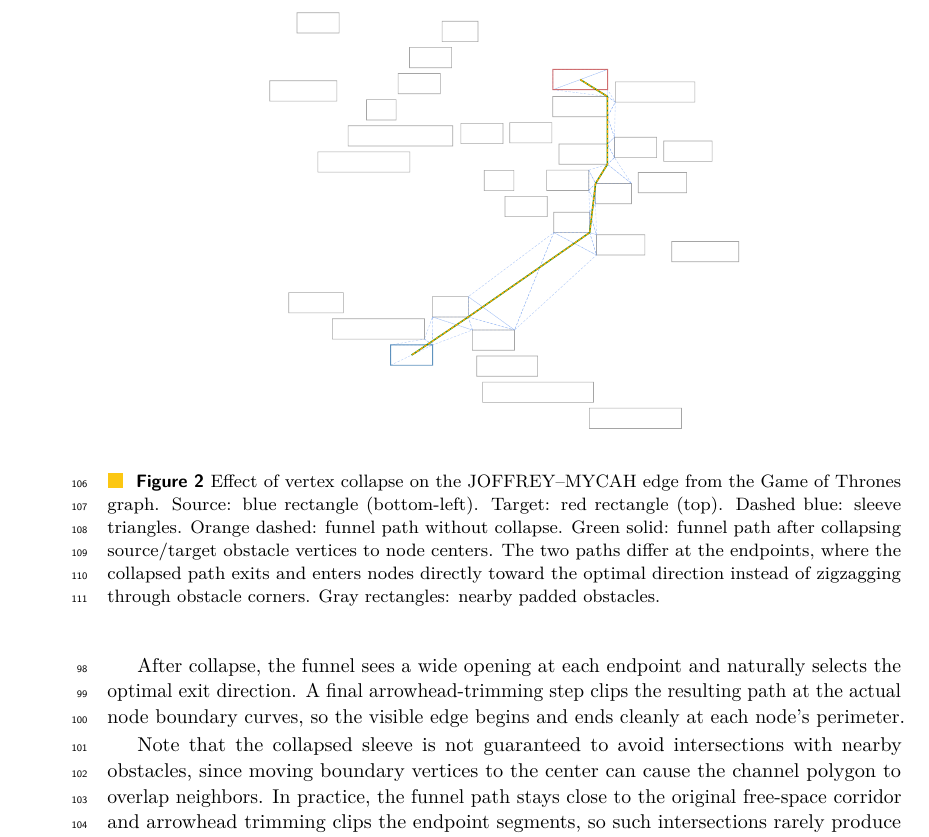
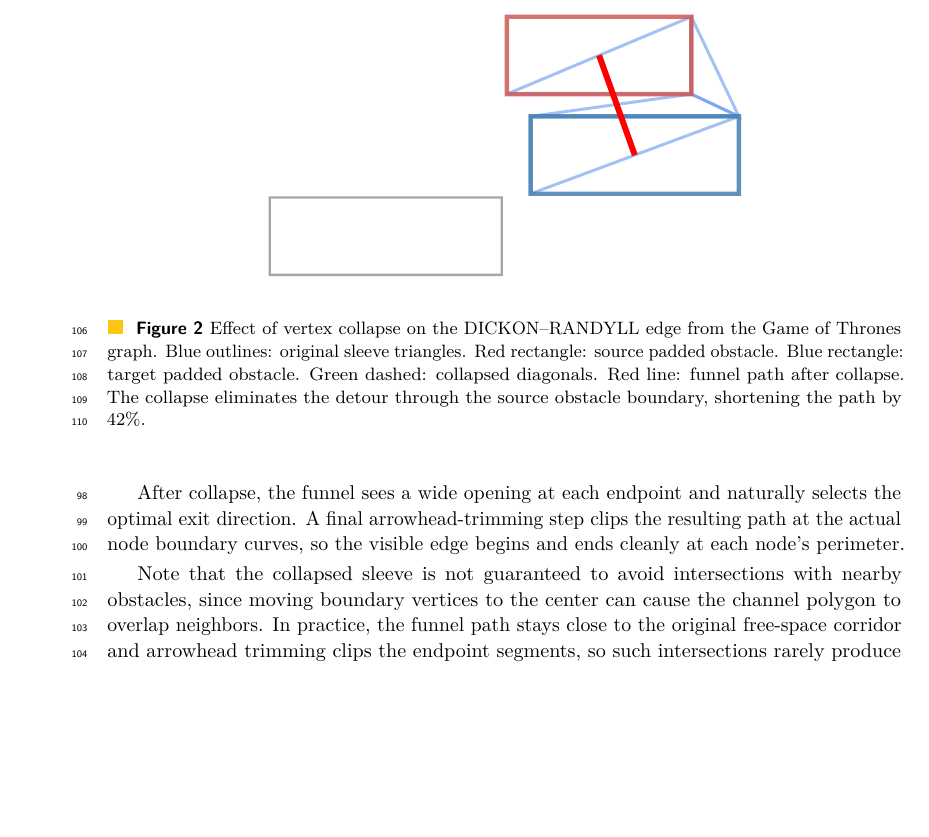
Before and after one commit to levnach/paper_msagljs, a LaTeX paper (gd2026.tex): part of page 4 of 6, cut so that both start at the same text, the shorter picture padded with empty space. Compiled offline with pdfLaTeX.

Commit message:
Fig 2: DICKON-RANDYLL edge showing 42% path shortening from collapse
Blue: original sleeve triangles wrapping around source obstacle.
Green dashed: collapsed diagonals. Red: collapsed funnel path.
Clear visual demonstration of how collapse eliminates the detour.

Co-authored-by: Copilot <223556219+Copilot@users.noreply.github.com>

```diff
--- a/gd2026.tex
+++ b/gd2026.tex
@@ -137,8 +137,8 @@ Note that the collapsed sleeve is not guaranteed to avoid intersections with nea
 
 \begin{figure}[t]
   \centering
-  \includegraphics[width=0.65\textwidth]{collapse_fig_JOFFREY_MYCAH.pdf}
-  \caption{Effect of vertex collapse on the JOFFREY--MYCAH edge from the Game of Thrones graph. Source: blue rectangle (bottom-left). Target: red rectangle (top). Dashed blue: sleeve triangles. Orange dashed: funnel path without collapse. Green solid: funnel path after collapsing source/target obstacle vertices to node centers. The two paths differ at the endpoints, where the collapsed path exits and enters nodes directly toward the optimal direction instead of zigzagging through obstacle corners. Gray rectangles: nearby padded obstacles.}
+  \includegraphics[width=0.65\textwidth]{benefit_1_DICKON_RANDYLL.pdf}
+  \caption{Effect of vertex collapse on the DICKON--RANDYLL edge from the Game of Thrones graph. Blue outlines: original sleeve triangles. Red rectangle: source padded obstacle. Blue rectangle: target padded obstacle. Green dashed: collapsed diagonals. Red line: funnel path after collapse. The collapse eliminates the detour through the source obstacle boundary, shortening the path by 42\%.}
   \label{fig:collapse}
 \end{figure}
 
```
Also changed, not shown: gd2026.pdf, images/benefit_0_GREATJON_UMBER_RICKARD_KARSTARK.pdf (added), images/benefit_1_DICKON_RANDYLL.pdf (added), images/benefit_2_MELISANDRE_STANNIS.pdf (added).
